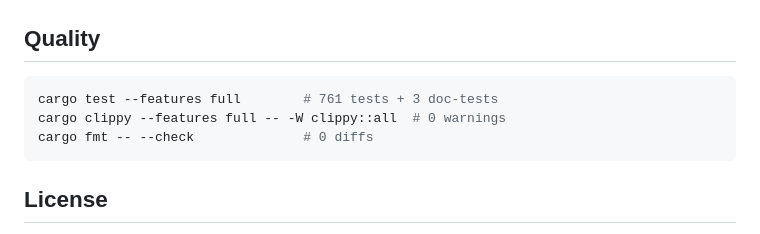
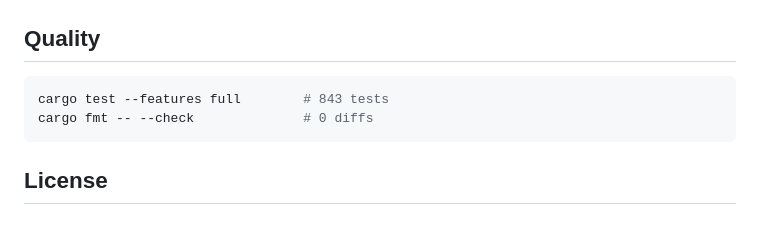
Before and after one commit to ext-sakamoro/ALICE-GameEngine, a Markdown page: README.md, the part around the change. GitHub-like rendering.

````diff
--- a/README.md
+++ b/README.md
@@ -595,8 +595,7 @@ let fired = timers.update(0.6); // → ["tick"]
 ## Quality
 
 ```bash
-cargo test --features full        # 761 tests + 3 doc-tests
-cargo clippy --features full -- -W clippy::all  # 0 warnings
+cargo test --features full        # 843 tests
 cargo fmt -- --check              # 0 diffs
 ```
 
````
Also changed, not shown: README.ja.md (+2 -3 lines).
